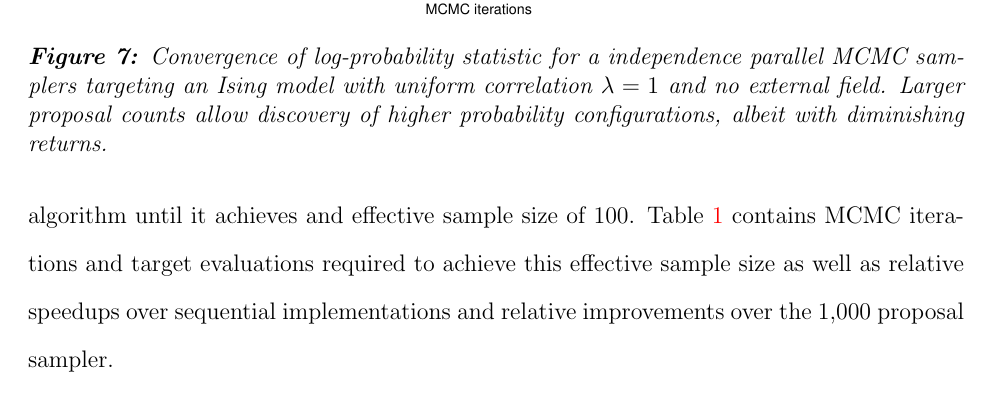
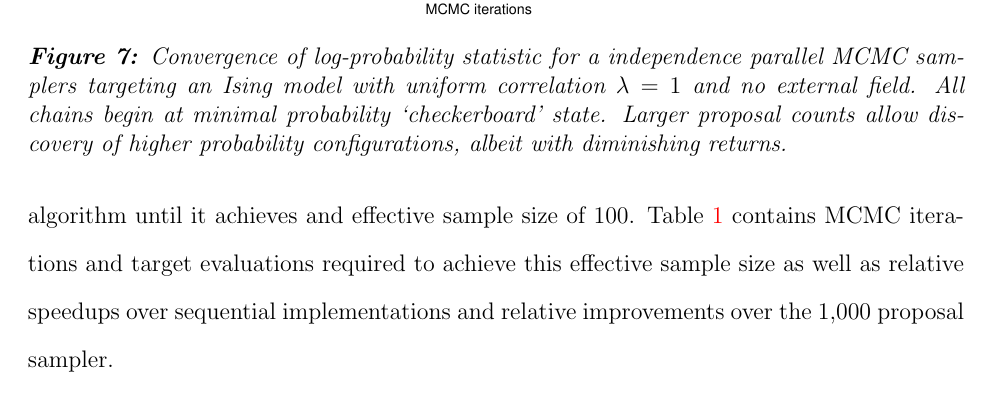
Before and after one commit to andrewjholbrook/qpMCMC, a LaTeX paper (main.tex): part of page 23 of 33, cut so that both start at the same text. Compiled offline with pdfLaTeX.

Commit message:
checkerboad

```diff
--- a/main.tex
+++ b/main.tex
@@ -671,7 +671,7 @@ Finally, we compare convergence speed for QPMCMC using 1,000, 5,000 and 10,000 p
  \begin{figure}[!t]
 	\centering
 	\includegraphics[width=0.7\linewidth]{Ising2dFig.pdf}
-	\caption{Convergence of log-probability statistic for a independence parallel MCMC samplers targeting an Ising model with uniform correlation $\lambda=1$ and no external field. Larger proposal counts allow discovery of higher probability configurations, albeit with diminishing returns.}\label{fig:ising2d}
+	\caption{Convergence of log-probability statistic for a independence parallel MCMC samplers targeting an Ising model with uniform correlation $\lambda=1$ and no external field. All chains begin at minimal probability `checkerboard' state. Larger proposal counts allow discovery of higher probability configurations, albeit with diminishing returns.}\label{fig:ising2d}
 \end{figure}
 
 
```
